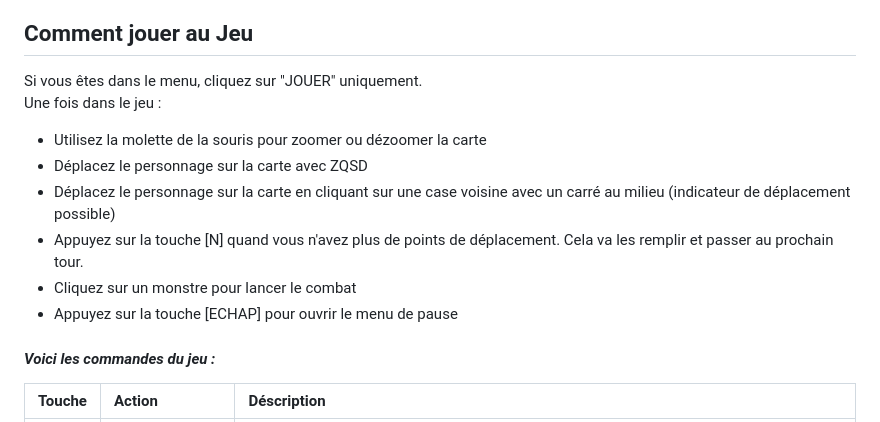
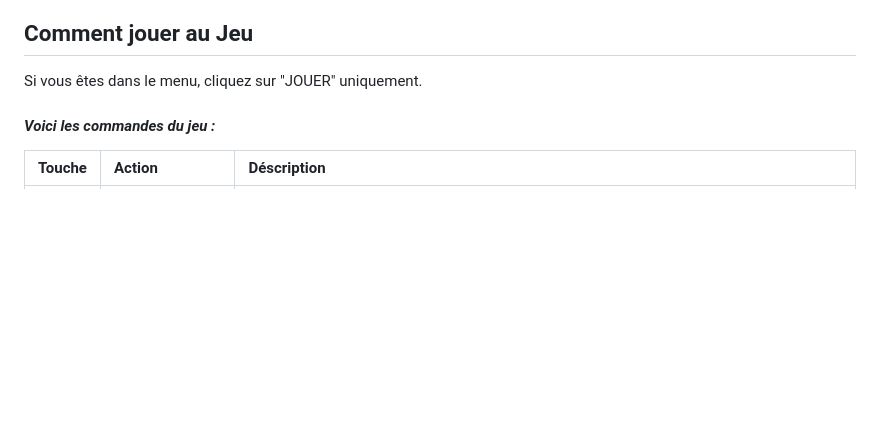
Before and after one commit to leodurandetu/ForTheKing, a Markdown page: README.md, the part around the change. GitHub-like rendering; blank space fills up the shorter version.

Commit message:
Remove game control instructions from README
Removed instructions for game controls from the README.

```diff
--- a/README.md
+++ b/README.md
@@ -84,14 +84,6 @@ Ou, alternativement,
 ## Comment jouer au Jeu
 
 Si vous êtes dans le menu, cliquez sur "JOUER" uniquement.
-Une fois dans le jeu :
-
-- Utilisez la molette de la souris pour zoomer ou dézoomer la carte
-- Déplacez le personnage sur la carte avec ZQSD
-- Déplacez le personnage sur la carte en cliquant sur une case voisine avec un carré au milieu (indicateur de déplacement possible)
-- Appuyez sur la touche [N] quand vous n'avez plus de points de déplacement. Cela va les remplir et passer au prochain tour.
-- Cliquez sur un monstre pour lancer le combat
-- Appuyez sur la touche [ECHAP] pour ouvrir le menu de pause
 
 #### _Voici les commandes du jeu :_
 
```
